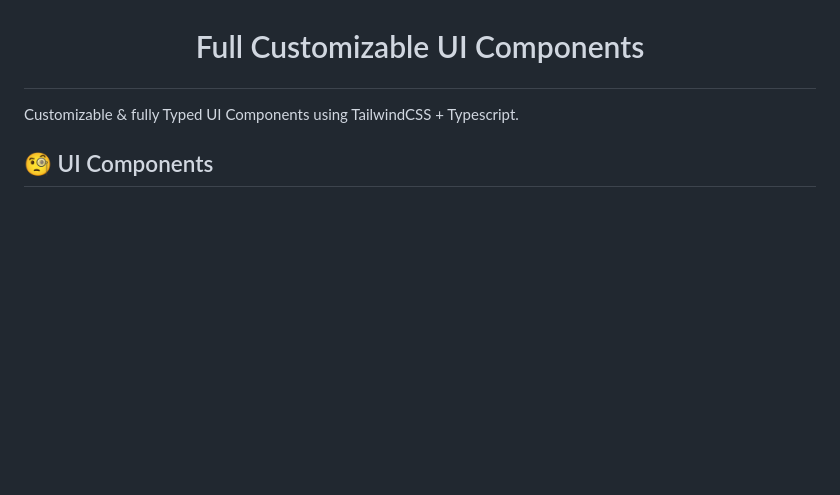
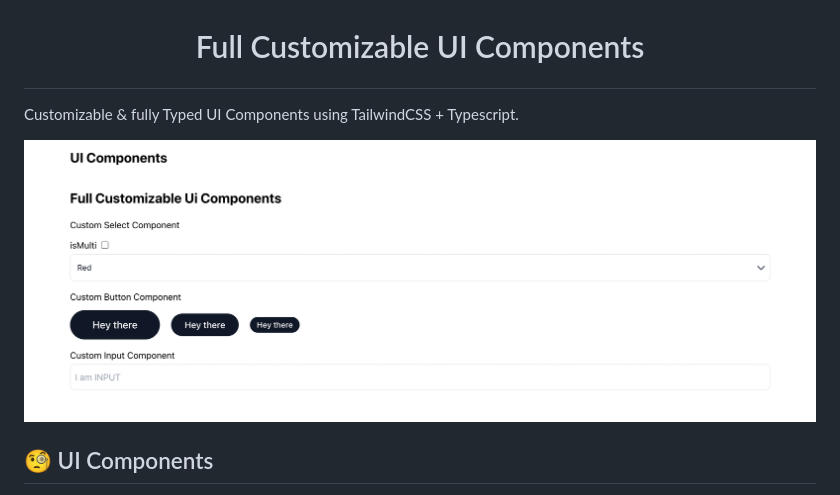
Before and after one commit to starc007/ui-components, a Markdown page: README.md, the part around the change. Drawn GitHub-style; pictures changed too: image.png (added); blank space fills up the shorter version.

Commit message:
add: image

```diff
--- a/README.md
+++ b/README.md
@@ -1,6 +1,8 @@
 # <p align="center">Full Customizable UI Components</p>
 
 Customizable & fully Typed UI Components using TailwindCSS + Typescript.
+
+![Alt text](image.png)
 
 ## 🧐 UI Components
 
```
